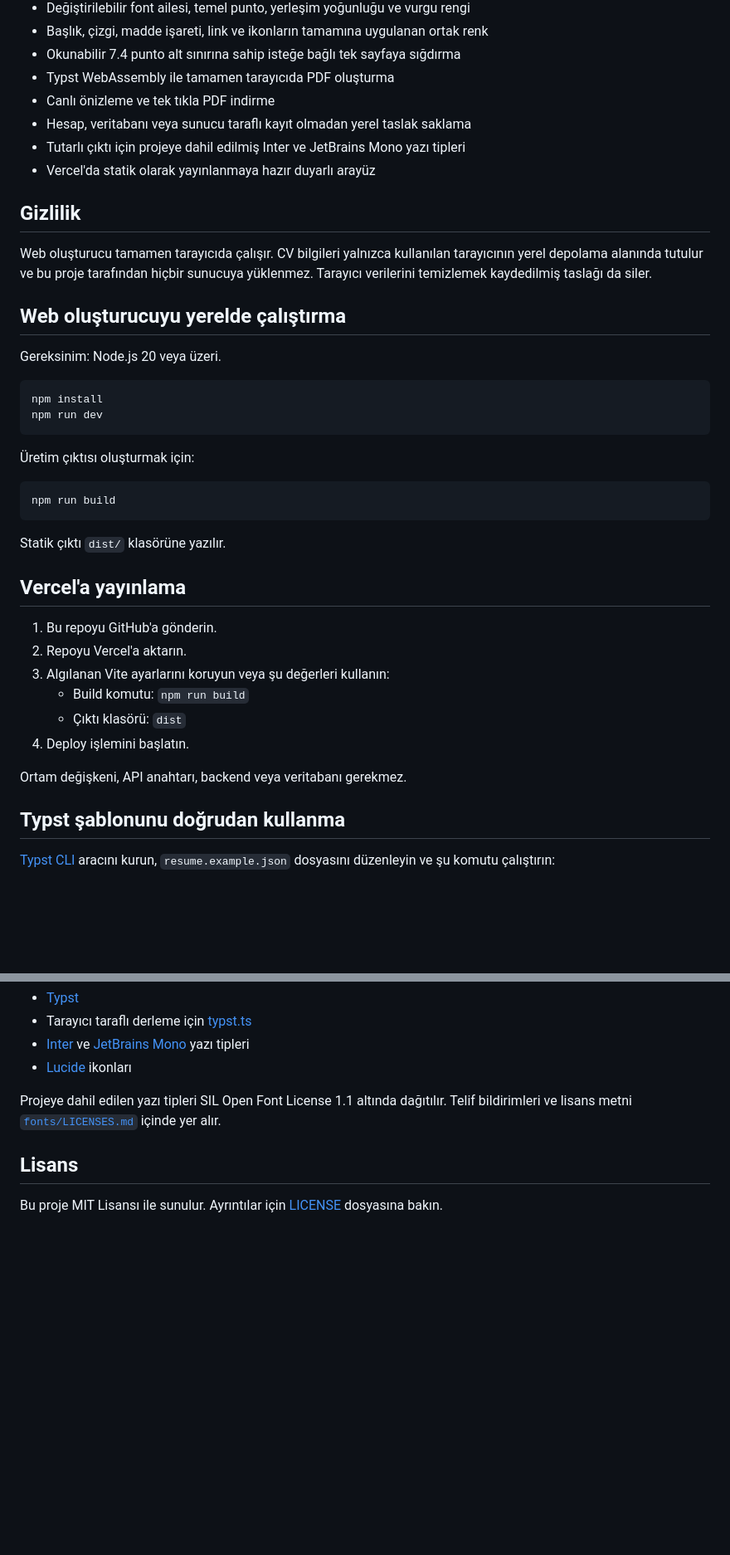
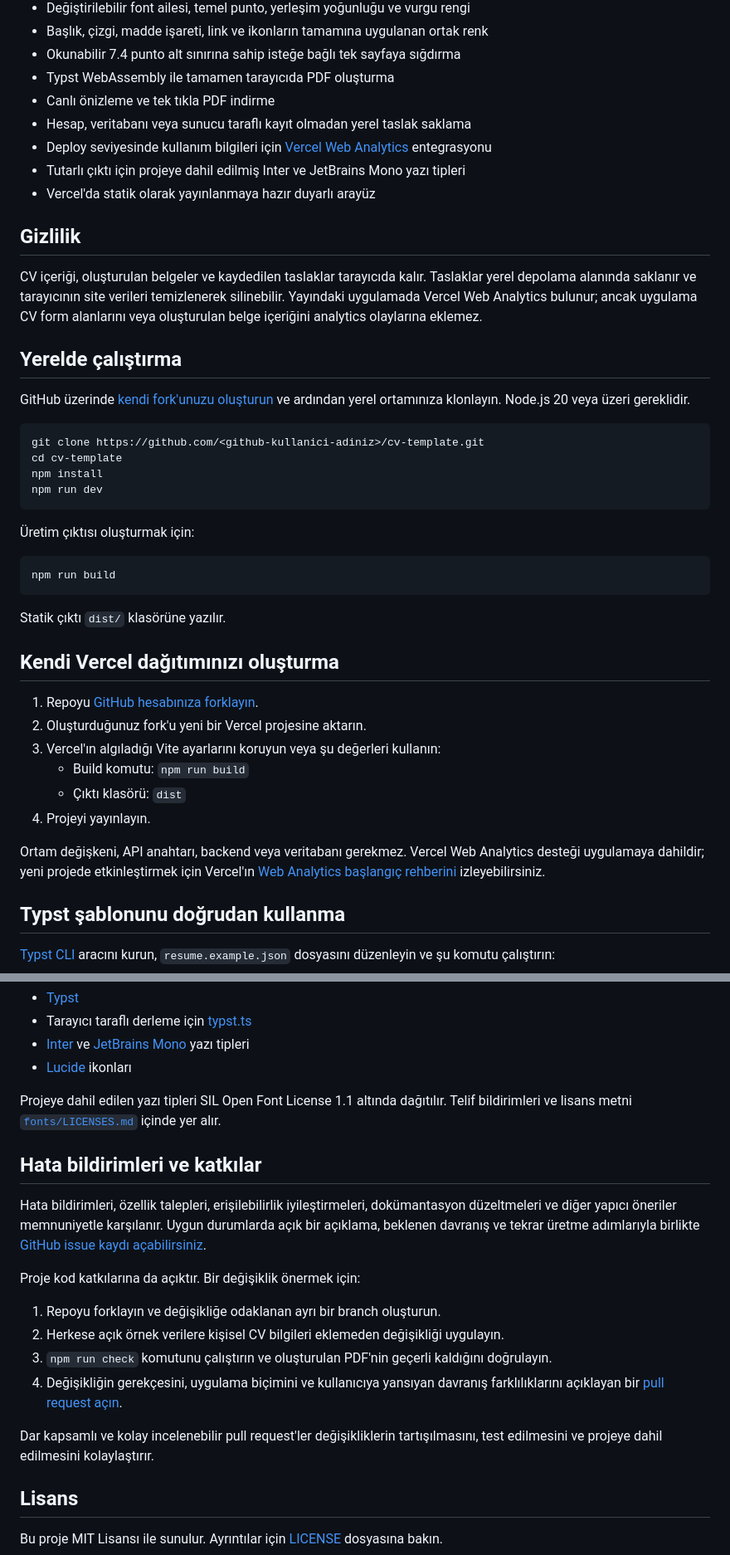
Before and after one commit to hgunduzoglu/cv-template, a Markdown page: README_TR.md, 2 parts joined by grey strips. Shown at 83% size. Rendered like a GitHub page; blank space fills up the shorter version.

````diff
--- a/README_TR.md
+++ b/README_TR.md
@@ -17,18 +17,21 @@
 - Typst WebAssembly ile tamamen tarayıcıda PDF oluşturma
 - Canlı önizleme ve tek tıkla PDF indirme
 - Hesap, veritabanı veya sunucu taraflı kayıt olmadan yerel taslak saklama
+- Deploy seviyesinde kullanım bilgileri için [Vercel Web Analytics](https://vercel.com/docs/analytics) entegrasyonu
 - Tutarlı çıktı için projeye dahil edilmiş Inter ve JetBrains Mono yazı tipleri
 - Vercel'da statik olarak yayınlanmaya hazır duyarlı arayüz
 
 ## Gizlilik
 
-Web oluşturucu tamamen tarayıcıda çalışır. CV bilgileri yalnızca kullanılan tarayıcının yerel depolama alanında tutulur ve bu proje tarafından hiçbir sunucuya yüklenmez. Tarayıcı verilerini temizlemek kaydedilmiş taslağı da siler.
+CV içeriği, oluşturulan belgeler ve kaydedilen taslaklar tarayıcıda kalır. Taslaklar yerel depolama alanında saklanır ve tarayıcının site verileri temizlenerek silinebilir. Yayındaki uygulamada Vercel Web Analytics bulunur; ancak uygulama CV form alanlarını veya oluşturulan belge içeriğini analytics olaylarına eklemez.
 
-## Web oluşturucuyu yerelde çalıştırma
+## Yerelde çalıştırma
 
-Gereksinim: Node.js 20 veya üzeri.
+GitHub üzerinde [kendi fork'unuzu oluşturun](https://github.com/hgunduzoglu/cv-template/fork) ve ardından yerel ortamınıza klonlayın. Node.js 20 veya üzeri gereklidir.
 
 ```bash
+git clone https://github.com/<github-kullanici-adiniz>/cv-template.git
+cd cv-template
 npm install
 npm run dev
 ```
@@ -41,16 +44,16 @@ npm run build
 
 Statik çıktı `dist/` klasörüne yazılır.
 
-## Vercel'a yayınlama
+## Kendi Vercel dağıtımınızı oluşturma
 
-1. Bu repoyu GitHub'a gönderin.
-2. Repoyu Vercel'a aktarın.
-3. Algılanan Vite ayarlarını koruyun veya şu değerleri kullanın:
+1. Repoyu [GitHub hesabınıza forklayın](https://github.com/hgunduzoglu/cv-template/fork).
+2. Oluşturduğunuz fork'u yeni bir Vercel projesine aktarın.
+3. Vercel'ın algıladığı Vite ayarlarını koruyun veya şu değerleri kullanın:
    - Build komutu: `npm run build`
    - Çıktı klasörü: `dist`
-4. Deploy işlemini başlatın.
+4. Projeyi yayınlayın.
 
-Ortam değişkeni, API anahtarı, backend veya veritabanı gerekmez.
+Ortam değişkeni, API anahtarı, backend veya veritabanı gerekmez. Vercel Web Analytics desteği uygulamaya dahildir; yeni projede etkinleştirmek için Vercel'ın [Web Analytics başlangıç rehberini](https://vercel.com/docs/analytics/quickstart) izleyebilirsiniz.
 
 ## Typst şablonunu doğrudan kullanma
 
@@ -153,6 +156,19 @@ Son PDF'yi başvuru yapacağınız sistemde ayrıca test edin. Hiçbir şablon t
 
 Projeye dahil edilen yazı tipleri SIL Open Font License 1.1 altında dağıtılır. Telif bildirimleri ve lisans metni [`fonts/LICENSES.md`](fonts/LICENSES.md) içinde yer alır.
 
+## Hata bildirimleri ve katkılar
+
+Hata bildirimleri, özellik talepleri, erişilebilirlik iyileştirmeleri, dokümantasyon düzeltmeleri ve diğer yapıcı öneriler memnuniyetle karşılanır. Uygun durumlarda açık bir açıklama, beklenen davranış ve tekrar üretme adımlarıyla birlikte [GitHub issue kaydı açabilirsiniz](https://github.com/hgunduzoglu/cv-template/issues/new).
+
+Proje kod katkılarına da açıktır. Bir değişiklik önermek için:
+
+1. Repoyu forklayın ve değişikliğe odaklanan ayrı bir branch oluşturun.
+2. Herkese açık örnek verilere kişisel CV bilgileri eklemeden değişikliği uygulayın.
+3. `npm run check` komutunu çalıştırın ve oluşturulan PDF'nin geçerli kaldığını doğrulayın.
+4. Değişikliğin gerekçesini, uygulama biçimini ve kullanıcıya yansıyan davranış farklılıklarını açıklayan bir [pull request açın](https://github.com/hgunduzoglu/cv-template/pulls).
+
+Dar kapsamlı ve kolay incelenebilir pull request'ler değişikliklerin tartışılmasını, test edilmesini ve projeye dahil edilmesini kolaylaştırır.
+
 ## Lisans
 
 Bu proje MIT Lisansı ile sunulur. Ayrıntılar için [LICENSE](LICENSE) dosyasına bakın.
````
Also changed, not shown: other parts of README_TR.md (+2 -2 lines), README.md (+26 -11 lines).
